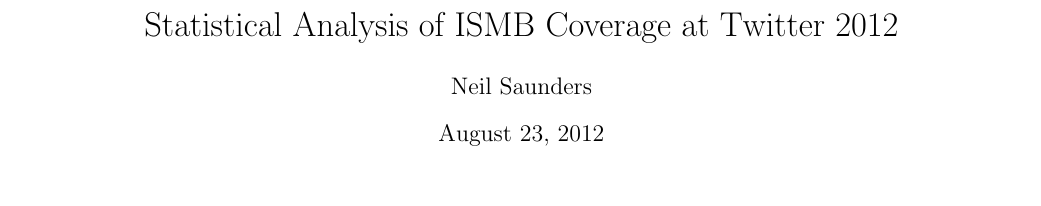
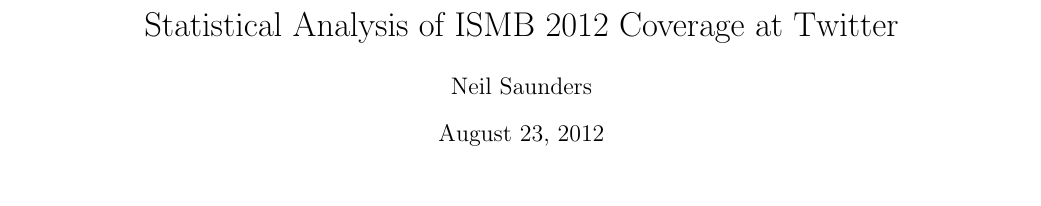
Before and after one commit to neilfws/Twitter, a LaTeX document (ismb/code/sweave/ismb.tex): part of page 2 of 11, cut so that both start at the same text. Compiled offline with pdfLaTeX; a LaTeX package or settings file that is missing is left out.

Commit message:
Minor edit to report title

```diff
--- a/ismb/code/sweave/ismb.tex
+++ b/ismb/code/sweave/ismb.tex
@@ -5,7 +5,7 @@
 \usepackage{listings}
 
 %opening
-\title{Statistical Analysis of ISMB Coverage at Twitter 2012}
+\title{Statistical Analysis of ISMB 2012 Coverage at Twitter}
 \author{Neil Saunders}
 
 \usepackage{Sweave}
```
Also changed, not shown: ismb/code/sweave/ismb-002.pdf, ismb/code/sweave/ismb-003.pdf, ismb/code/sweave/ismb-005.pdf, ismb/code/sweave/ismb-006.pdf, ismb/code/sweave/ismb-007.pdf, ismb/code/sweave/ismb-008.pdf, ismb/code/sweave/ismb-009.pdf, ismb/code/sweave/ismb-010.pdf, ismb/code/sweave/ismb-013.pdf, ismb/code/sweave/ismb.pdf, ismb/code/sweave/ismb.tex (8 more changed lines), 3 other files.
